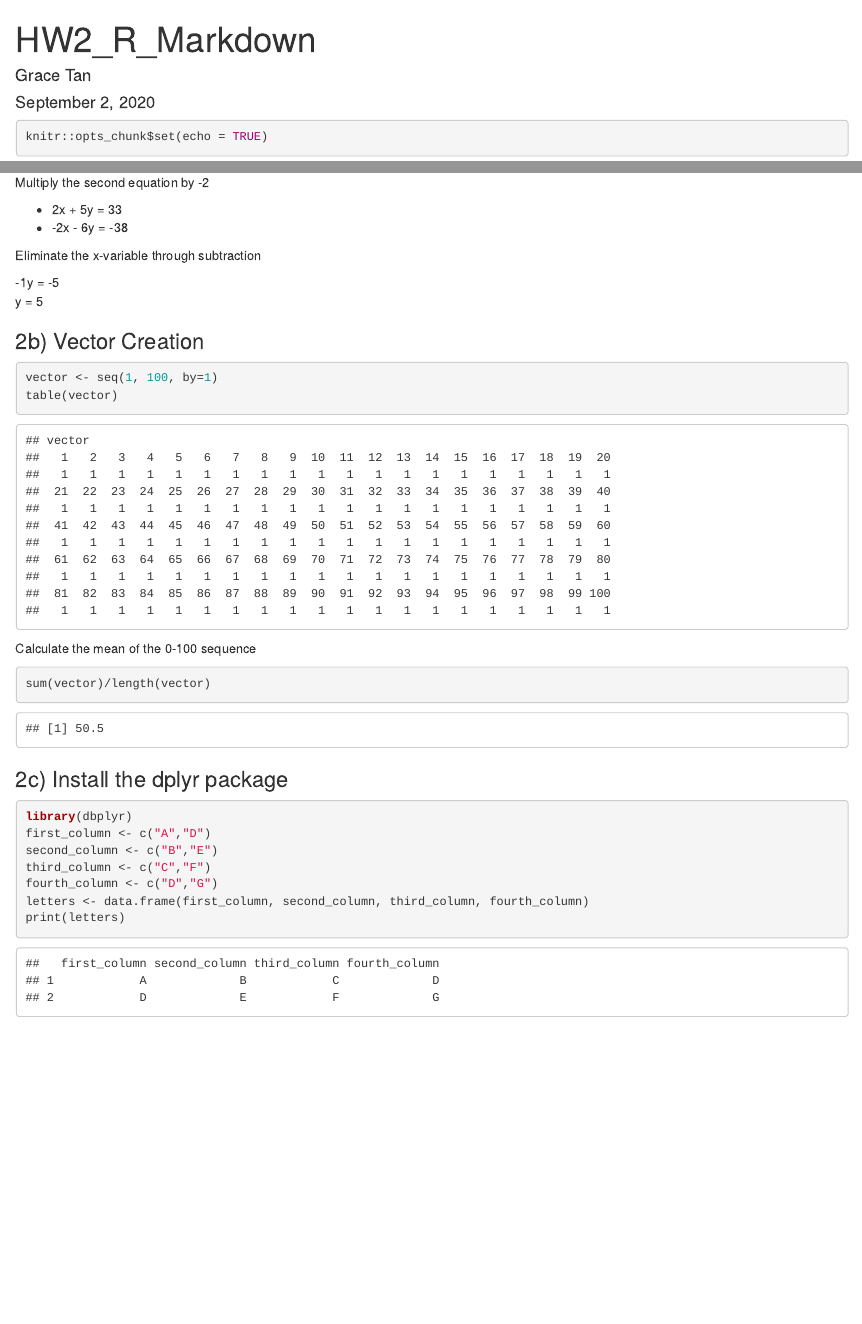
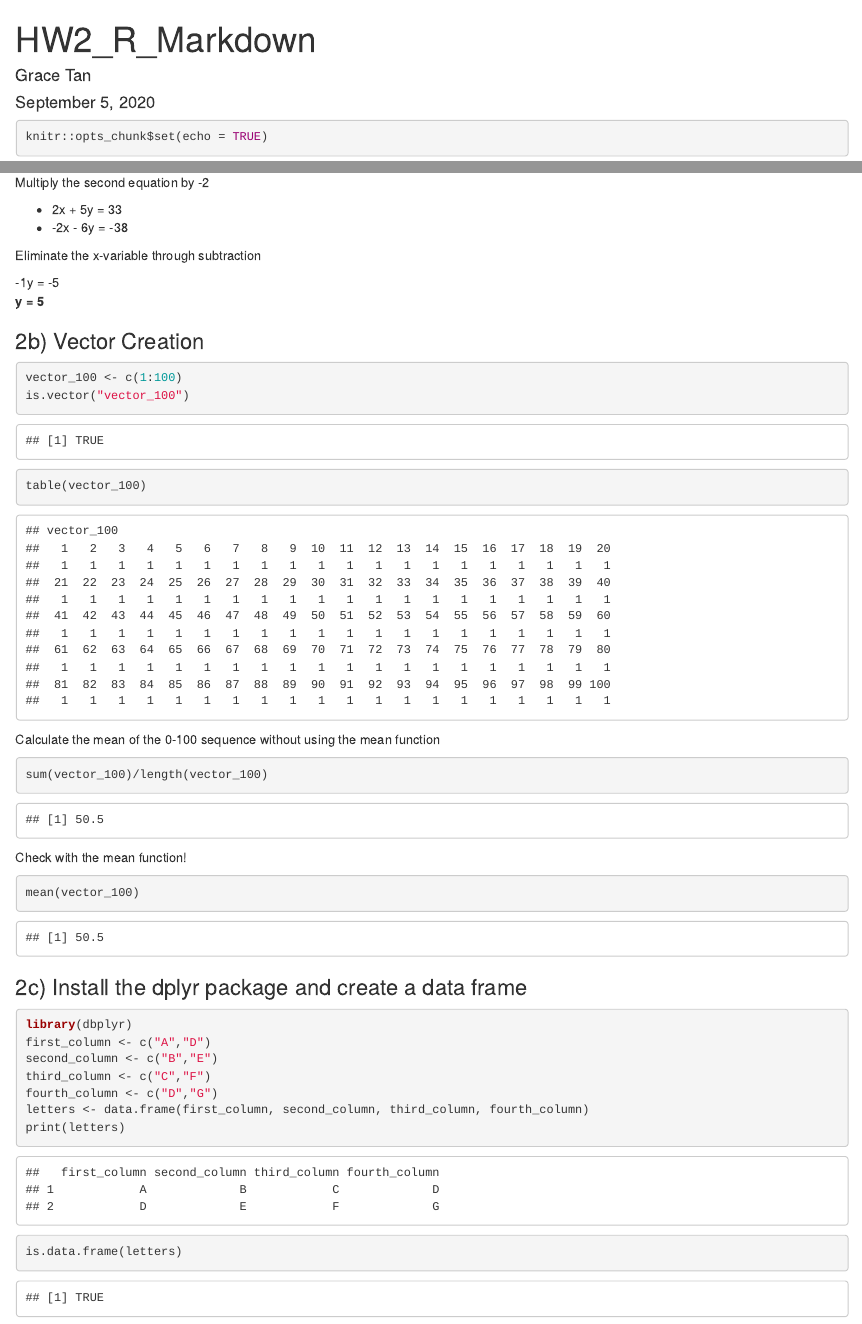
Before and after one commit to gracetan96/CPSC440_HW, an R Markdown document (GraceTan_HW2.Rmd): the page in a window 1100 px wide, from its top, and a second part further down, joined at a grey line. Rendered offline with R 4.5, knitr and Pandoc, with nearby package versions.

Commit message:
fixed vector and final cleanup

````diff
--- a/GraceTan_HW2.Rmd
+++ b/GraceTan_HW2.Rmd
@@ -1,7 +1,7 @@
 ---
 title: "HW2_R_Markdown"
 author: "Grace Tan"
-date: "September 2, 2020"
+date: "September 5, 2020"
 output: html_document
 ---
 
@@ -22,21 +22,27 @@ Multiply the second equation by -2
 Eliminate the x-variable through subtraction
 
 -1y = -5
-y = 5
+**y = 5**
 
 ### 2b) Vector Creation
 
 ```{r vector}
-vector <- seq(1, 100, by=1)
-table(vector)
+vector_100 <- c(1:100)
+is.vector("vector_100")
+table(vector_100)
 ```
 
-Calculate the mean of the 0-100 sequence
+Calculate the mean of the 0-100 sequence without using the mean function
 ```{r mean}
-sum(vector)/length(vector)
+sum(vector_100)/length(vector_100)
 ```
 
-### 2c) Install the dplyr package
+Check with the mean function!
+```{r mean formula}
+mean(vector_100)
+```
+
+### 2c) Install the dplyr package and create a data frame
 
 ```{r data}
 library(dbplyr)
@@ -46,4 +52,5 @@ third_column <- c("C","F")
 fourth_column <- c("D","G")
 letters <- data.frame(first_column, second_column, third_column, fourth_column)
 print(letters)
+is.data.frame(letters)
 ```
````
